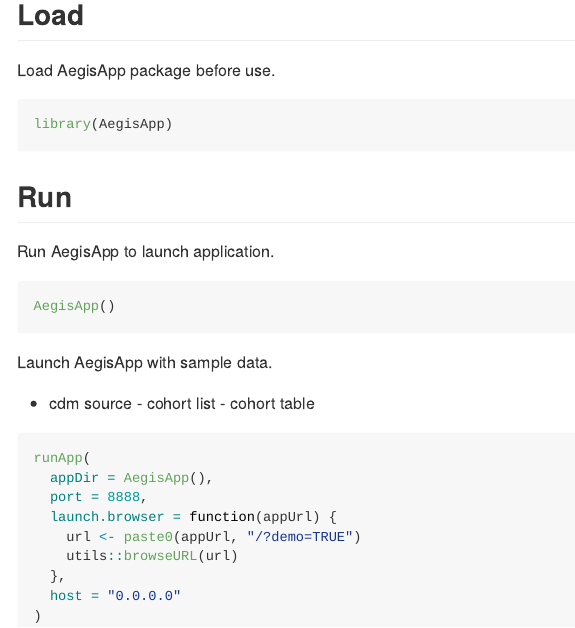
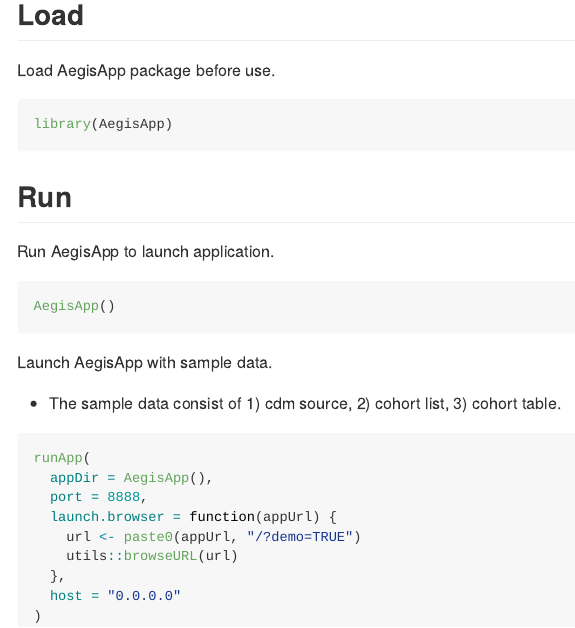
Before and after one commit to dr-you-group/AegisApp, an R Markdown document (README.Rmd): the page in a window 1100 px wide, from 540 px down. The pictures show the output file README.md that the author committed with the source, drawn offline in the style of GitHub.

Commit message:
add Description to run demo with sample data

````diff
--- a/README.Rmd
+++ b/README.Rmd
@@ -55,9 +55,7 @@ AegisApp()
 ```
 
 Launch AegisApp with sample data.
-- cdm source
-- cohort list
-- cohort table
+- The sample data consist of 1) cdm source, 2) cohort list, 3) cohort table.
 
 ``` r
 runApp(
````
Also changed, not shown: README.md.
